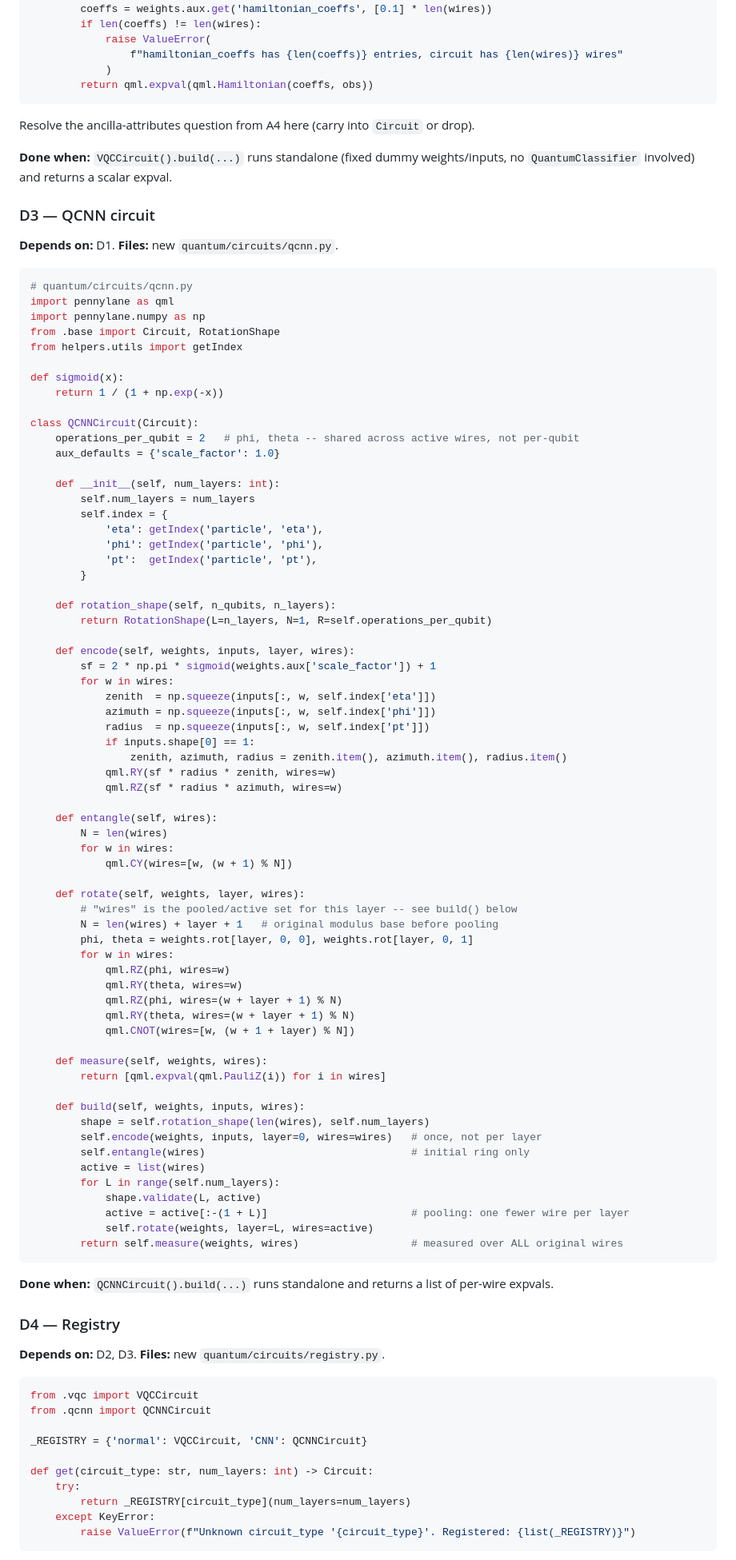
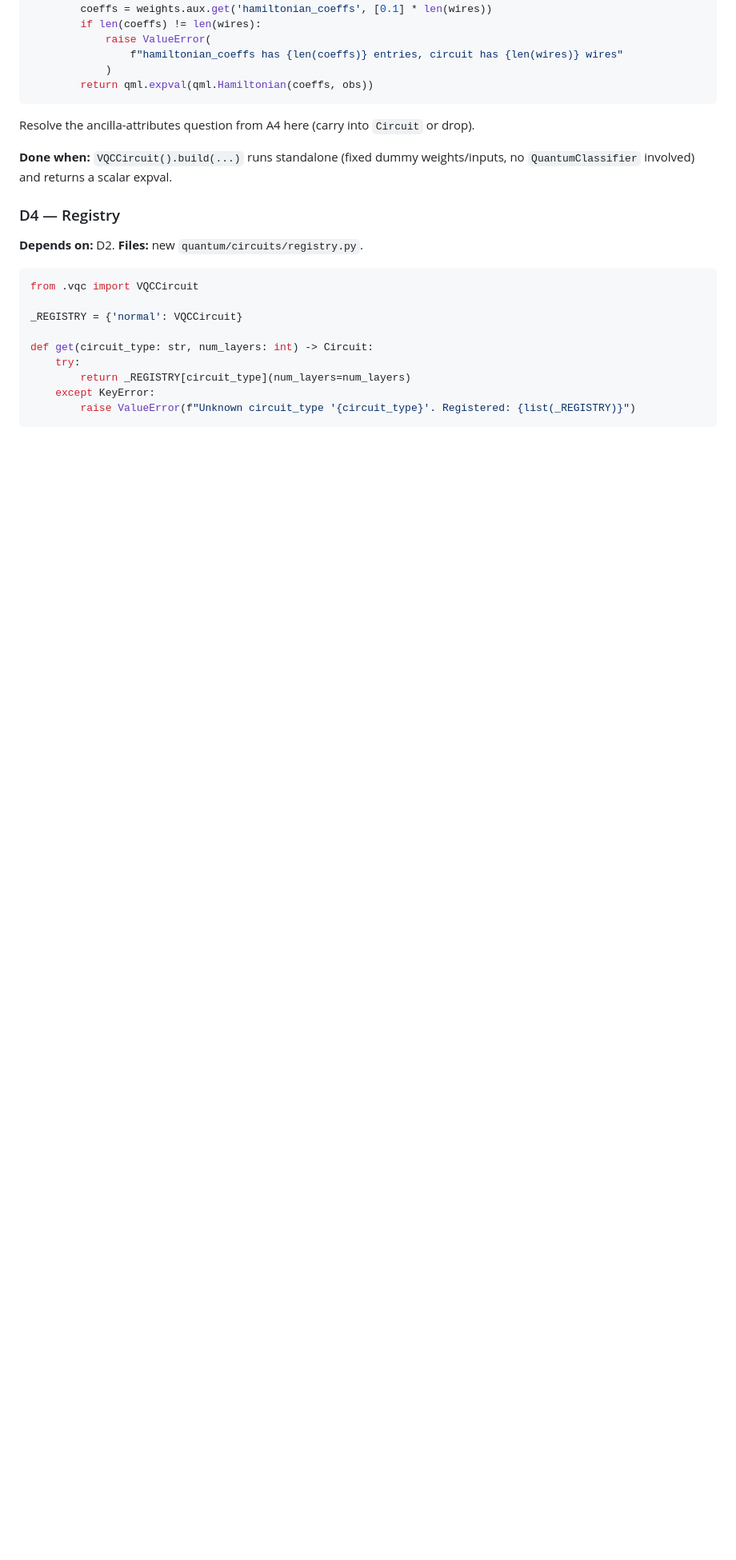
Before and after one commit to neutrino-man4/neo-1p1q, a Markdown page: REFACTOR.md, the part around one of its changes. Shown at 80% size. GitHub-like rendering; blank space fills up the shorter version.

````diff
--- a/REFACTOR.md
+++ b/REFACTOR.md
@@ -232,88 +232,14 @@ Resolve the ancilla-attributes question from A4 here (carry into `Circuit` or dr
 **Done when:** `VQCCircuit().build(...)` runs standalone (fixed dummy weights/inputs, no
 `QuantumClassifier` involved) and returns a scalar expval.
 
-### D3 — QCNN circuit
-
-**Depends on:** D1. **Files:** new `quantum/circuits/qcnn.py`.
-
-```python
-# quantum/circuits/qcnn.py
-import pennylane as qml
-import pennylane.numpy as np
-from .base import Circuit, RotationShape
-from helpers.utils import getIndex
-
-def sigmoid(x):
-    return 1 / (1 + np.exp(-x))
-
-class QCNNCircuit(Circuit):
-    operations_per_qubit = 2   # phi, theta -- shared across active wires, not per-qubit
-    aux_defaults = {'scale_factor': 1.0}
-
-    def __init__(self, num_layers: int):
-        self.num_layers = num_layers
-        self.index = {
-            'eta': getIndex('particle', 'eta'),
-            'phi': getIndex('particle', 'phi'),
-            'pt':  getIndex('particle', 'pt'),
-        }
-
-    def rotation_shape(self, n_qubits, n_layers):
-        return RotationShape(L=n_layers, N=1, R=self.operations_per_qubit)
-
-    def encode(self, weights, inputs, layer, wires):
-        sf = 2 * np.pi * sigmoid(weights.aux['scale_factor']) + 1
-        for w in wires:
-            zenith  = np.squeeze(inputs[:, w, self.index['eta']])
-            azimuth = np.squeeze(inputs[:, w, self.index['phi']])
-            radius  = np.squeeze(inputs[:, w, self.index['pt']])
-            if inputs.shape[0] == 1:
-                zenith, azimuth, radius = zenith.item(), azimuth.item(), radius.item()
-            qml.RY(sf * radius * zenith, wires=w)
-            qml.RZ(sf * radius * azimuth, wires=w)
-
-    def entangle(self, wires):
-        N = len(wires)
-        for w in wires:
-            qml.CY(wires=[w, (w + 1) % N])
-
-    def rotate(self, weights, layer, wires):
-        # "wires" is the pooled/active set for this layer -- see build() below
-        N = len(wires) + layer + 1   # original modulus base before pooling
-        phi, theta = weights.rot[layer, 0, 0], weights.rot[layer, 0, 1]
-        for w in wires:
-            qml.RZ(phi, wires=w)
-            qml.RY(theta, wires=w)
-            qml.RZ(phi, wires=(w + layer + 1) % N)
-            qml.RY(theta, wires=(w + layer + 1) % N)
-            qml.CNOT(wires=[w, (w + 1 + layer) % N])
-
-    def measure(self, weights, wires):
-        return [qml.expval(qml.PauliZ(i)) for i in wires]
-
-    def build(self, weights, inputs, wires):
-        shape = self.rotation_shape(len(wires), self.num_layers)
-        self.encode(weights, inputs, layer=0, wires=wires)   # once, not per layer
-        self.entangle(wires)                                 # initial ring only
-        active = list(wires)
-        for L in range(self.num_layers):
-            shape.validate(L, active)
-            active = active[:-(1 + L)]                       # pooling: one fewer wire per layer
-            self.rotate(weights, layer=L, wires=active)
-        return self.measure(weights, wires)                  # measured over ALL original wires
-```
-
-**Done when:** `QCNNCircuit().build(...)` runs standalone and returns a list of per-wire expvals.
-
 ### D4 — Registry
 
-**Depends on:** D2, D3. **Files:** new `quantum/circuits/registry.py`.
+**Depends on:** D2. **Files:** new `quantum/circuits/registry.py`.
 
 ```python
 from .vqc import VQCCircuit
-from .qcnn import QCNNCircuit
 
-_REGISTRY = {'normal': VQCCircuit, 'CNN': QCNNCircuit}
+_REGISTRY = {'normal': VQCCircuit}
 
 def get(circuit_type: str, num_layers: int) -> Circuit:
     try:
````
Also changed, not shown: other parts of REFACTOR.md (+65 -59 lines), AUDIT.md (+6 -4 lines).
